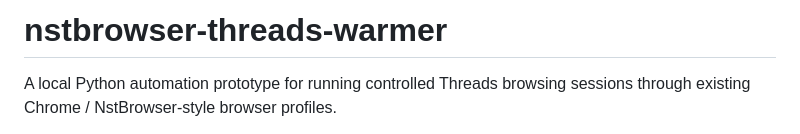
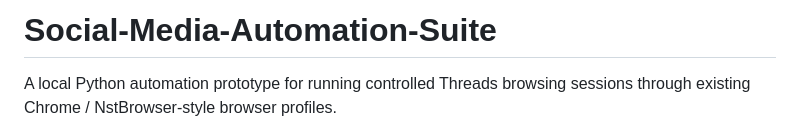
Before and after one commit to haldosa/social-media-automation-suite, a Markdown page: README.md, the part around the change. GitHub-like rendering.

```diff
--- a/README.md
+++ b/README.md
@@ -1,4 +1,4 @@
-# nstbrowser-threads-warmer
+# Social-Media-Automation-Suite
 
 A local Python automation prototype for running controlled Threads browsing sessions through existing Chrome / NstBrowser-style browser profiles.
 
```
